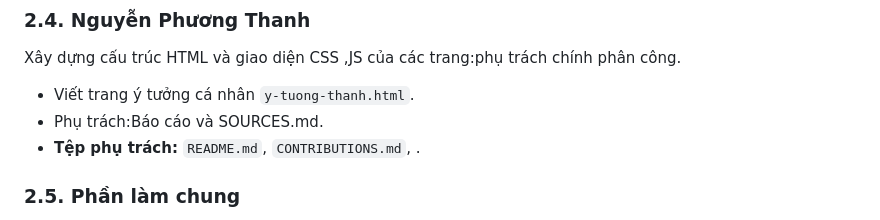
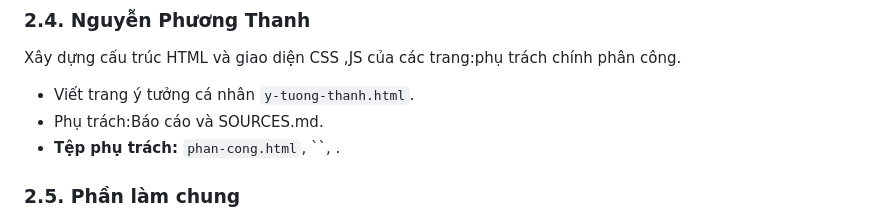
Before and after one commit to minhnck66sptin-glitch/ICT0023-K66-Nhom03--Website-nh-m-h-c-t-p-n., a Markdown page: CONTRIBUTIONS.md, the part around the change. Drawn GitHub-style.

```diff
--- a/CONTRIBUTIONS.md
+++ b/CONTRIBUTIONS.md
@@ -50,7 +50,7 @@ Xây dựng cấu trúc HTML và giao diện CSS ,JS của các trang:phụ trá
 Xây dựng cấu trúc HTML và giao diện CSS ,JS của các trang:phụ trách chính phân công.
 - Viết trang ý tưởng cá nhân `y-tuong-thanh.html`.
 - Phụ trách:Báo cáo và SOURCES.md.
-- **Tệp phụ trách:** `README.md`, `CONTRIBUTIONS.md`, .
+- **Tệp phụ trách:** `phan-cong.html`, ``, .
 
 ### 2.5. Phần làm chung
 - Chốt đề tài, danh sách chức năng và cấu trúc website (mốc v0.1).
```
